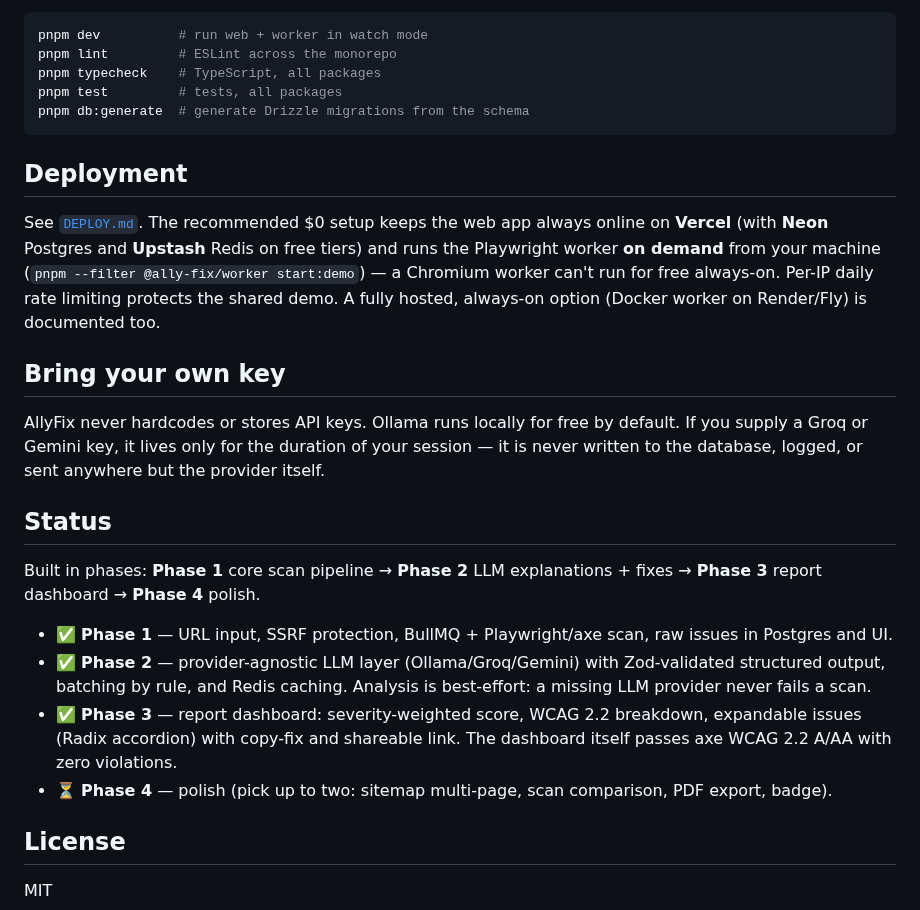
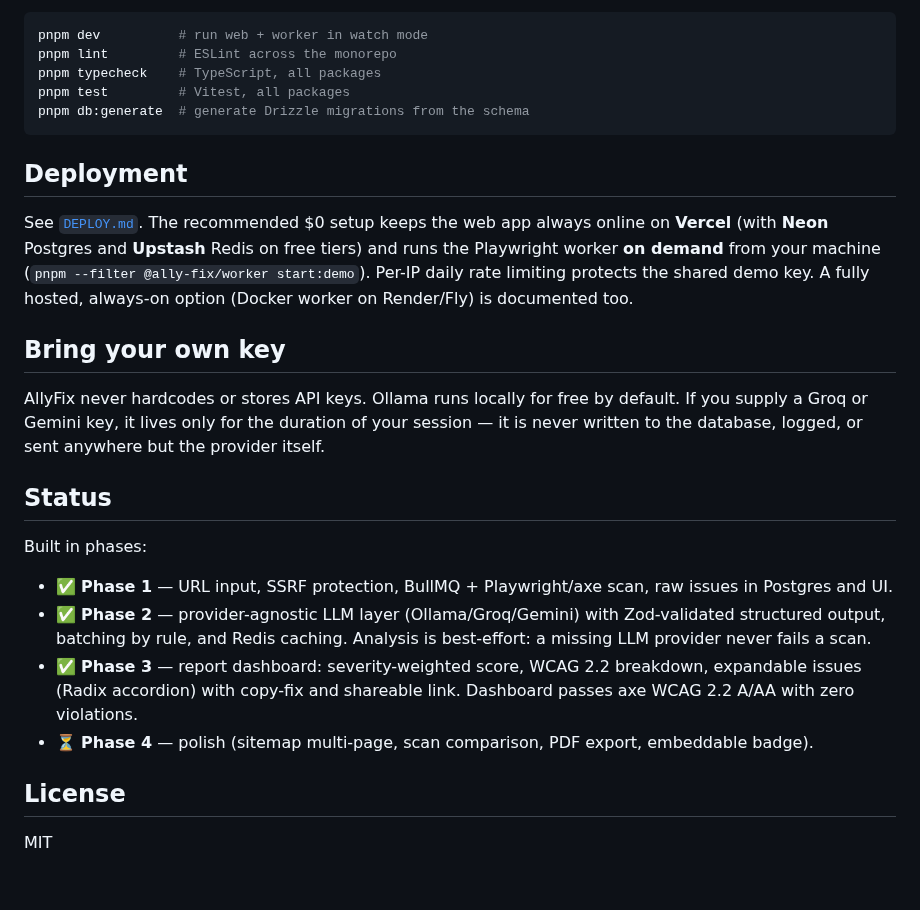
Before and after one commit to haodonguyen/ally-fix, a Markdown page: README.md, the part around one of its changes. Drawn GitHub-style; blank space fills up the shorter version.

````diff
--- a/README.md
+++ b/README.md
@@ -72,7 +113,7 @@ Common scripts:
 pnpm dev          # run web + worker in watch mode
 pnpm lint         # ESLint across the monorepo
 pnpm typecheck    # TypeScript, all packages
-pnpm test         # tests, all packages
+pnpm test         # Vitest, all packages
 pnpm db:generate  # generate Drizzle migrations from the schema
 ```
 
@@ -81,9 +122,9 @@ pnpm db:generate  # generate Drizzle migrations from the schema
 See [`DEPLOY.md`](./DEPLOY.md). The recommended $0 setup keeps the web app always
 online on **Vercel** (with **Neon** Postgres and **Upstash** Redis on free tiers)
 and runs the Playwright worker **on demand** from your machine
-(`pnpm --filter @ally-fix/worker start:demo`) — a Chromium worker can't run for
-free always-on. Per-IP daily rate limiting protects the shared demo. A fully
-hosted, always-on option (Docker worker on Render/Fly) is documented too.
+(`pnpm --filter @ally-fix/worker start:demo`). Per-IP daily rate limiting protects
+the shared demo key. A fully hosted, always-on option (Docker worker on Render/Fly)
+is documented too.
 
 ## Bring your own key
 
@@ -93,17 +134,15 @@ it is never written to the database, logged, or sent anywhere but the provider i
 
 ## Status
 
-Built in phases: **Phase 1** core scan pipeline → **Phase 2** LLM explanations + fixes →
-**Phase 3** report dashboard → **Phase 4** polish.
+Built in phases:
 
 - ✅ **Phase 1** — URL input, SSRF protection, BullMQ + Playwright/axe scan, raw issues in Postgres and UI.
 - ✅ **Phase 2** — provider-agnostic LLM layer (Ollama/Groq/Gemini) with Zod-validated structured
   output, batching by rule, and Redis caching. Analysis is best-effort: a missing LLM provider
   never fails a scan.
 - ✅ **Phase 3** — report dashboard: severity-weighted score, WCAG 2.2 breakdown, expandable issues
-  (Radix accordion) with copy-fix and shareable link. The dashboard itself passes axe WCAG 2.2 A/AA
-  with zero violations.
-- ⏳ **Phase 4** — polish (pick up to two: sitemap multi-page, scan comparison, PDF export, badge).
+  (Radix accordion) with copy-fix and shareable link. Dashboard passes axe WCAG 2.2 A/AA with zero violations.
+- ⏳ **Phase 4** — polish (sitemap multi-page, scan comparison, PDF export, embeddable badge).
 
 ## License
 
````
Also changed, not shown: other parts of README.md (+49 -8 lines), docs/home.png (added), docs/report-fix.png (added), docs/report-top.png (added).
